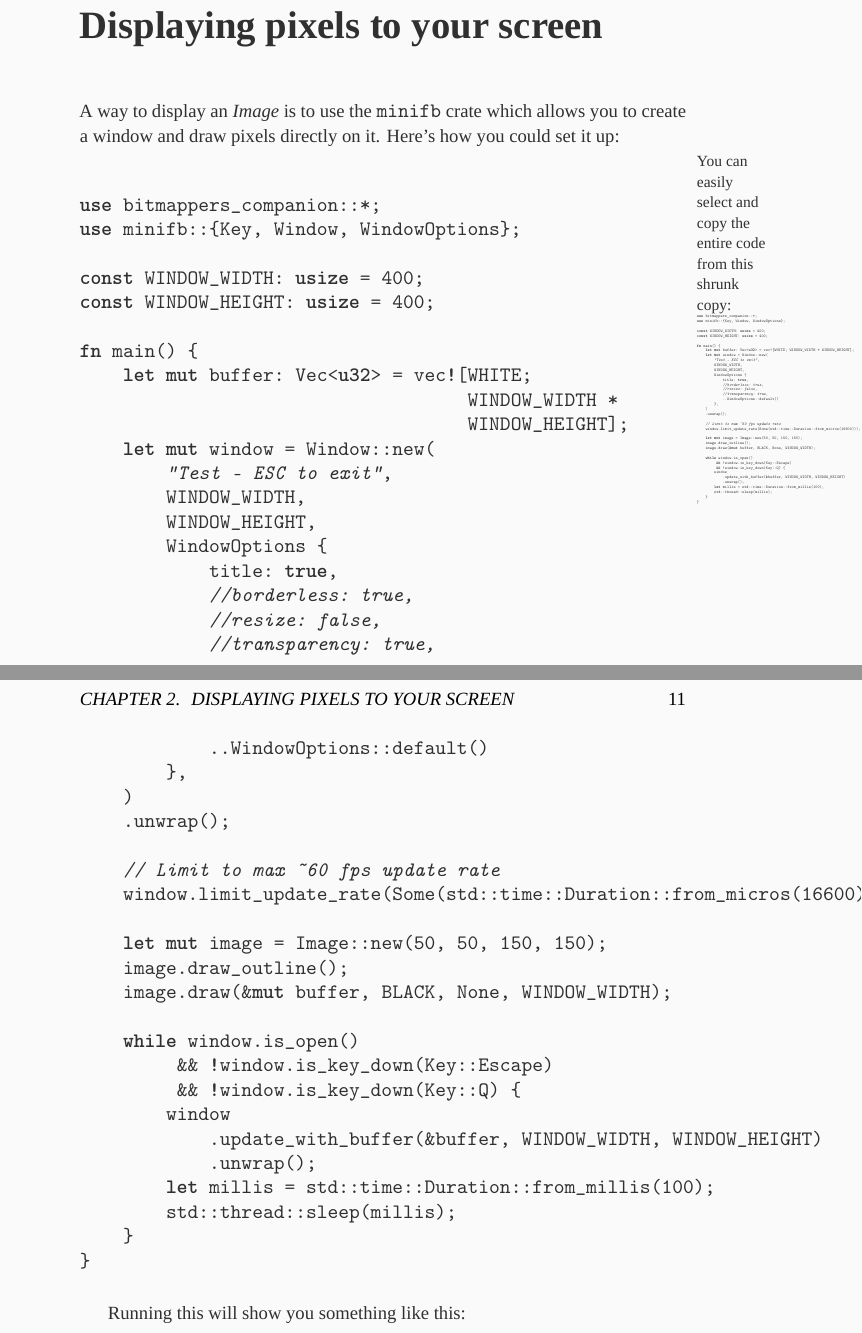
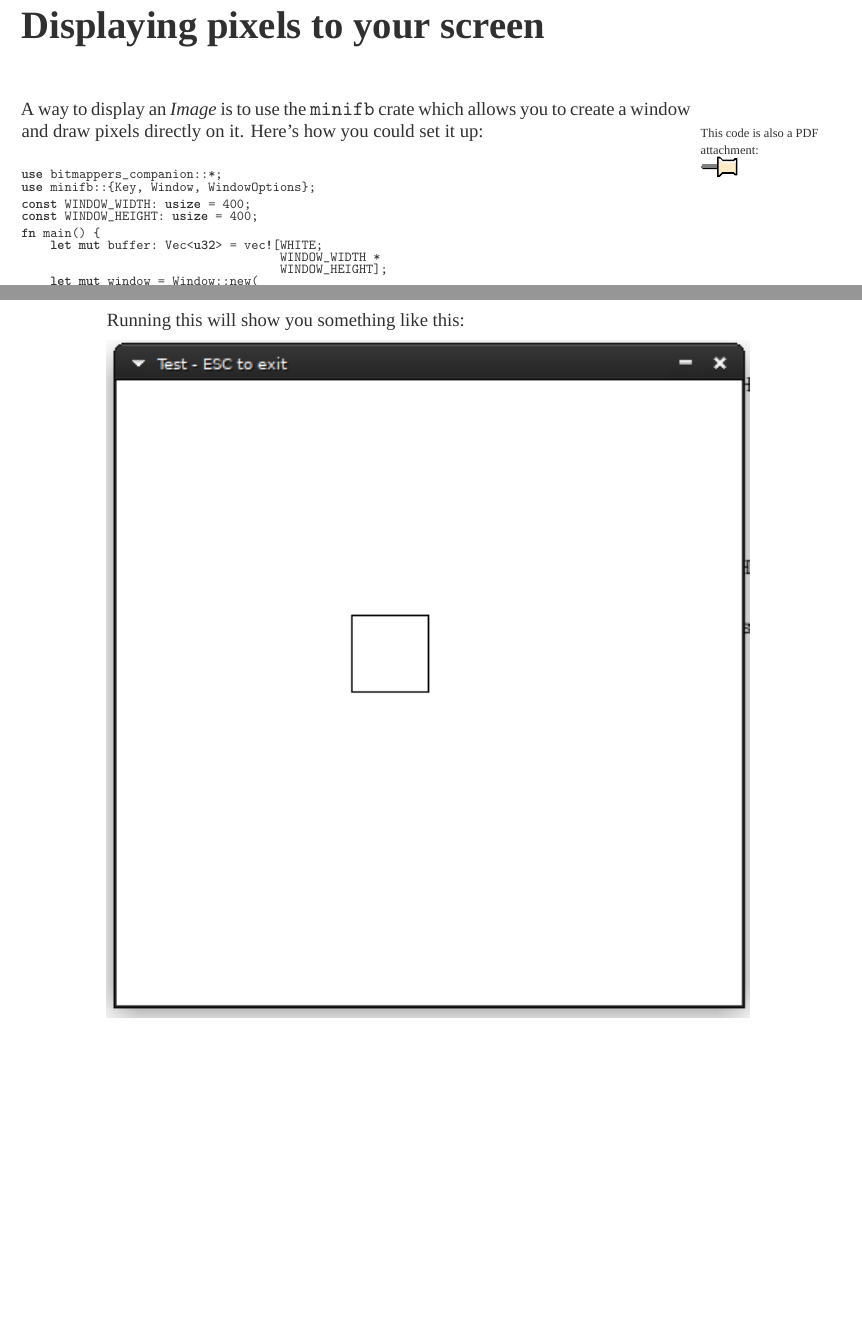
Before and after one commit to epilys/bitmappers-companion, a LaTeX thesis (bitgeom.tex): two parts of pages 10 and 11 of 104 before the commit and two parts of pages 11 and 12 of 115 after it, joined at a grey line, cut so that both start at the same text, the shorter picture padded with empty space. Compiled offline with XeLaTeX; a missing font is replaced by an installed copy or a similar font.

Commit message:
Change cover, add file attachments, fix margins

```diff
--- a/bitgeom.tex
+++ b/bitgeom.tex
@@ -10,8 +10,8 @@
   \setmonofont[Scale=1.1]{CMU Typewriter Text}
   \newfontfamily\pixel{Redaction35-Regular}
   \newfontfamily\fira[Scale=0.90]{Fira Sans}
-  \newfontfamily\pixeltitle[Scale=2.5]{Redaction20-Regular}
-  \newfontfamily\reduxtitle[Scale=2.5]{Redaction}
+  \newfontfamily\pixeltitle[Scale=3.5]{Redaction20-Regular}
+  \newfontfamily\reduxtitle[Scale=3.5]{Redaction}
   \newfontfamily\cm{CMU Serif}
   \usepackage{microtype}
   \usepackage{dot2texi}
@@ -38,6 +38,9 @@
   \usepackage{tikz}
   \usepackage{svg}
   \usepackage{calc} % for inkscape pdf tex
+  \usepackage{attachfile2}
+%\usepackage[showframe,marginparwidth=3cm,twoside=true]{geometry}
+\usepackage[marginparwidth=3cm,twoside=true]{geometry}
   \usepackage{metalogo}
   \usepackage{csquotes}
   \usepackage[compact,nostruts,medium]{titlesec}
@@ -62,6 +65,7 @@
  \definecolor{theframe}  {gray}{0.75}
  \definecolor{theshade}  {gray}{0.94}
 \usepackage[cache=false,outputdir=build]{minted}
+\setminted[rust]{fontsize=\scriptsize,baselinestretch=0.5}
 %\setminted[tex]{breaklines=true,linenos=true,bgcolor=theshade,frame=single,framesep=5pt,rulecolor=theframe}
 %\setminted[shell]{breaklines=true,linenos=true,bgcolor=theshade,frame=single,framesep=5pt,rulecolor=theframe}
 %\definecolor{bg}{rgb}{0.95,0.95,0.95}
@@ -106,7 +110,7 @@
 }
 
 \newcommand\titletext{A {\pixeltitle{}Bitmapper}'s Companion}
-\newcommand\covertitletext{\TitleOutline{A Bitmapper's Companion}}
+\newcommand\covertitletext{\TitleOutline{A {\pixeltitle{}Bitmapper}'s Companion}}
 \title{\titletext{}}
 \newcommand\subtitle{an introduction to basic \bitmap{} mathematics and algorithms with code samples in \Rust{}}
 \newcommand\coversubtitle{\TitleOutline{an introduction to basic \bitmap{} mathematics and algorithms with code samples in \Rust{}}}
@@ -120,10 +124,10 @@
 
 \newsavebox{\mintedbox}
 
-\newcommand{\setbackgroundcolour}{\pagecolor[rgb]{0.19,0.19,0.19}}
+\newcommand{\setbackgroundcolour}{\pagecolor[rgb]{0.17,0.17,0.17}}
 \newcommand{\settextcolour}{\color[rgb]{0.90,0.90,0.90}}
 \newcommand{\invertbackgroundtext}{\setbackgroundcolour\settextcolour}
-\newcommand{\revertbackgroundcolour}{\pagecolor[rgb]{0.98,0.98,0.98}}
+\newcommand{\revertbackgroundcolour}{\pagecolor[rgb]{1.0,1.0,1.0}}
 \newcommand{\reverttextcolour}{\color[rgb]{0.19,0.19,0.19}}
 \newcommand{\revertbackgroundtext}{\revertbackgroundcolour\reverttextcolour}
 
@@ -195,7 +206,10 @@ We will work on the cartesian grid representing the framebuffer that will show u
 \end{center}
 
 We will represent points as pairs of signed integers. When actually drawing them though, negative values and values outside the window's geometry will be ignored (clipped).
-
+%
+\marginnote{\scriptsize{}This code is also a PDF attachment:\\ \attachfile{src/lib.rs}}%
+%
+%
 \begin{minted}{rust}
 pub type Point = (i64, i64);
 
@@ -247,55 +261,10 @@ impl Image {
 
 \chapter{Displaying \pixels{} to your screen}
 A way to display an \emph{Image} is to use the \texttt{minifb} crate which allows you to create a window and draw \pixels{} directly on it. Here's how you could set it up:
-
-\begin{lrbox}{\mintedbox}
-\begin{minipage}{\textwidth} % add here for the width
-\begin{minted}{rust}
-use bitmappers_companion::*;
-use minifb::{Key, Window, WindowOptions};
-
-const WINDOW_WIDTH: usize = 400;
-const WINDOW_HEIGHT: usize = 400;
-
-fn main() {
-    let mut buffer: Vec<u32> = vec![WHITE; WINDOW_WIDTH * WINDOW_HEIGHT];
-    let mut window = Window::new(
-        "Test - ESC to exit",
-        WINDOW_WIDTH,
-        WINDOW_HEIGHT,
-        WindowOptions {
-            title: true,
-            //borderless: true,
-            //resize: false,
-            //transparency: true,
-            ..WindowOptions::default()
-        },
-    )
-    .unwrap();
-
-    // Limit to max ~60 fps update rate
-    window.limit_update_rate(Some(std::time::Duration::from_micros(16600)));
-
-    let mut image = Image::new(50, 50, 150, 150);
-    image.draw_outline();
-    image.draw(&mut buffer, BLACK, None, WINDOW_WIDTH);
-
-    while window.is_open()
-         && !window.is_key_down(Key::Escape)
-         && !window.is_key_down(Key::Q) {
-        window
-            .update_with_buffer(&buffer, WINDOW_WIDTH, WINDOW_HEIGHT)
-            .unwrap();
-        let millis = std::time::Duration::from_millis(100);
-        std::thread::sleep(millis);
-    }
-}
-\end{minted}
-\end{minipage}
-\end{lrbox}
-
-\marginnote{\footnotesize{}You can easily select and copy the entire code from this shrunk copy:\\\scalebox{0.2}{\usebox{\mintedbox}}}
-
+%
+\marginnote{\scriptsize{}This code is also a PDF attachment:\\ \attachfile{src/bin/introduction.rs}}%
+%
+%
 \begin{minted}{rust}
 use bitmappers_companion::*;
 use minifb::{Key, Window, WindowOptions};
```
Also changed, not shown: Holbein_Skull2_inverted.png, cover_sample.png, page_sample.png, bitgeom.tex (14 more changed lines), 1 other file.
